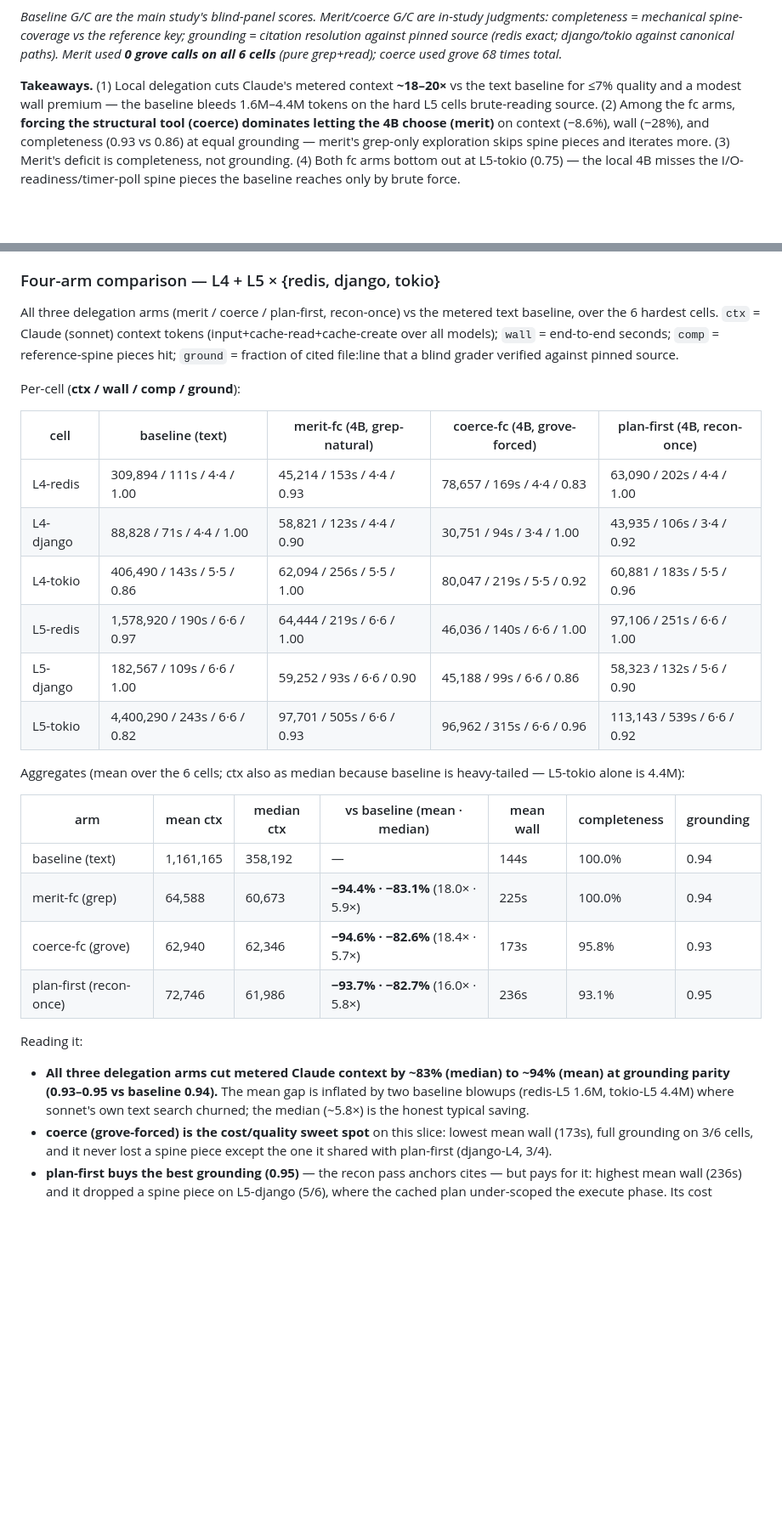
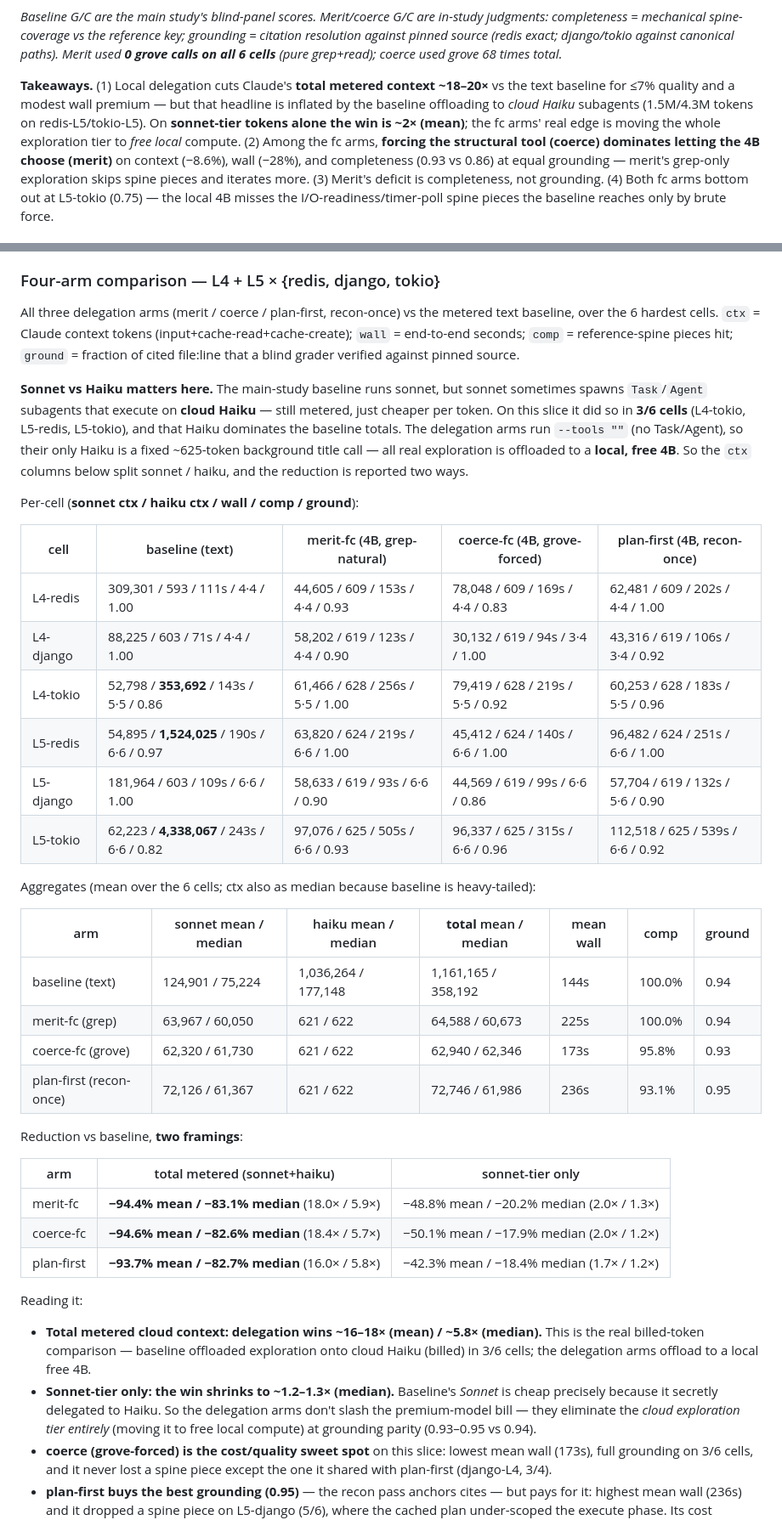
Before and after one commit to Entelligentsia/is-grep-enough, a Markdown page: studies/fastcontext-sidebench/README.md, 2 parts joined by grey strips. Shown at 85% size. GitHub-like rendering; blank space fills up the shorter version.

Commit message:
docs(study): split baseline ctx by sonnet/haiku, correct reduction framing
The baseline's total ctx is Haiku-dominated — sonnet spawned Task/Agent subagents
that ran on cloud Haiku in 3/6 L4/L5 cells (redis-L5 1.5M, tokio-L5 4.3M Haiku).
The '18x cheaper' headline is the total-metered framing; on sonnet-tier tokens
alone the delegation win is ~1.2-1.3x median / ~2x mean. Delegation arms carry only
a fixed ~625-token Haiku background call and offload all exploration to a local
free 4B. README now shows the per-model split and both framings.

```diff
--- a/studies/fastcontext-sidebench/README.md
+++ b/studies/fastcontext-sidebench/README.md
@@ -38,9 +45,11 @@ grounding = citation resolution against pinned source (redis exact; django/tokio
 against canonical paths). Merit used **0 grove calls on all 6 cells** (pure
 grep+read); coerce used grove 68 times total.*
 
-**Takeaways.** (1) Local delegation cuts Claude's metered context **~18–20×** vs the
-text baseline for ≤7% quality and a modest wall premium — the baseline bleeds
-1.6M–4.4M tokens on the hard L5 cells brute-reading source. (2) Among the fc arms,
+**Takeaways.** (1) Local delegation cuts Claude's **total metered context ~18–20×**
+vs the text baseline for ≤7% quality and a modest wall premium — but that headline
+is inflated by the baseline offloading to *cloud Haiku* subagents (1.5M/4.3M tokens
+on redis-L5/tokio-L5). On **sonnet-tier tokens alone the win is ~2× (mean)**; the fc
+arms' real edge is moving the whole exploration tier to *free local* compute. (2) Among the fc arms,
 **forcing the structural tool (coerce) dominates letting the 4B choose (merit)** on
 context (−8.6%), wall (−28%), and completeness (0.93 vs 0.86) at equal grounding —
 merit's grep-only exploration skips spine pieces and iterates more. (3) Merit's
@@ -69,37 +78,56 @@ study. Enforced by the harness, not prompt pleading.
 ### Four-arm comparison — L4 + L5 × {redis, django, tokio}
 
 All three delegation arms (merit / coerce / plan-first, recon-once) vs the metered
-text baseline, over the 6 hardest cells. `ctx` = Claude (sonnet) context tokens
-(input+cache-read+cache-create over all models); `wall` = end-to-end seconds;
-`comp` = reference-spine pieces hit; `ground` = fraction of cited file:line that a
-blind grader verified against pinned source.
+text baseline, over the 6 hardest cells. `ctx` = Claude context tokens
+(input+cache-read+cache-create); `wall` = end-to-end seconds; `comp` = reference-spine
+pieces hit; `ground` = fraction of cited file:line that a blind grader verified against
+pinned source.
 
-Per-cell (**ctx / wall / comp / ground**):
+**Sonnet vs Haiku matters here.** The main-study baseline runs sonnet, but sonnet
+sometimes spawns `Task`/`Agent` subagents that execute on **cloud Haiku** — still
+metered, just cheaper per token. On this slice it did so in **3/6 cells** (L4-tokio,
+L5-redis, L5-tokio), and that Haiku dominates the baseline totals. The delegation arms
+run `--tools ""` (no Task/Agent), so their only Haiku is a fixed ~625-token background
+title call — all real exploration is offloaded to a **local, free 4B**. So the `ctx`
+columns below split sonnet / haiku, and the reduction is reported two ways.
+
+Per-cell (**sonnet ctx / haiku ctx / wall / comp / ground**):
 
 | cell | baseline (text) | merit-fc (4B, grep-natural) | coerce-fc (4B, grove-forced) | plan-first (4B, recon-once) |
 |---|---|---|---|---|
-| L4-redis  | 309,894 / 111s / 4·4 / 1.00 | 45,214 / 153s / 4·4 / 0.93 | 78,657 / 169s / 4·4 / 0.83 | 63,090 / 202s / 4·4 / 1.00 |
-| L4-django |  88,828 /  71s / 4·4 / 1.00 | 58,821 / 123s / 4·4 / 0.90 | 30,751 /  94s / 3·4 / 1.00 | 43,935 / 106s / 3·4 / 0.92 |
-| L4-tokio  | 406,490 / 143s / 5·5 / 0.86 | 62,094 / 256s / 5·5 / 1.00 | 80,047 / 219s / 5·5 / 0.92 | 60,881 / 183s / 5·5 / 0.96 |
-| L5-redis  | 1,578,920 / 190s / 6·6 / 0.97 | 64,444 / 219s / 6·6 / 1.00 | 46,036 / 140s / 6·6 / 1.00 | 97,106 / 251s / 6·6 / 1.00 |
-| L5-django | 182,567 / 109s / 6·6 / 1.00 | 59,252 /  93s / 6·6 / 0.90 | 45,188 /  99s / 6·6 / 0.86 | 58,323 / 132s / 5·6 / 0.90 |
-| L5-tokio  | 4,400,290 / 243s / 6·6 / 0.82 | 97,701 / 505s / 6·6 / 0.93 | 96,962 / 315s / 6·6 / 0.96 | 113,143 / 539s / 6·6 / 0.92 |
+| L4-redis  | 309,301 / 593 / 111s / 4·4 / 1.00 | 44,605 / 609 / 153s / 4·4 / 0.93 | 78,048 / 609 / 169s / 4·4 / 0.83 | 62,481 / 609 / 202s / 4·4 / 1.00 |
+| L4-django |  88,225 / 603 /  71s / 4·4 / 1.00 | 58,202 / 619 / 123s / 4·4 / 0.90 | 30,132 / 619 /  94s / 3·4 / 1.00 | 43,316 / 619 / 106s / 3·4 / 0.92 |
+| L4-tokio  |  52,798 / **353,692** / 143s / 5·5 / 0.86 | 61,466 / 628 / 256s / 5·5 / 1.00 | 79,419 / 628 / 219s / 5·5 / 0.92 | 60,253 / 628 / 183s / 5·5 / 0.96 |
+| L5-redis  |  54,895 / **1,524,025** / 190s / 6·6 / 0.97 | 63,820 / 624 / 219s / 6·6 / 1.00 | 45,412 / 624 / 140s / 6·6 / 1.00 | 96,482 / 624 / 251s / 6·6 / 1.00 |
+| L5-django | 181,964 / 603 / 109s / 6·6 / 1.00 | 58,633 / 619 /  93s / 6·6 / 0.90 | 44,569 / 619 /  99s / 6·6 / 0.86 | 57,704 / 619 / 132s / 5·6 / 0.90 |
+| L5-tokio  |  62,223 / **4,338,067** / 243s / 6·6 / 0.82 | 97,076 / 625 / 505s / 6·6 / 0.93 | 96,337 / 625 / 315s / 6·6 / 0.96 | 112,518 / 625 / 539s / 6·6 / 0.92 |
 
 Aggregates (mean over the 6 cells; ctx also as median because baseline is
-heavy-tailed — L5-tokio alone is 4.4M):
+heavy-tailed):
 
-| arm | mean ctx | median ctx | vs baseline (mean · median) | mean wall | completeness | grounding |
+| arm | sonnet mean / median | haiku mean / median | **total** mean / median | mean wall | comp | ground |
 |---|---|---|---|---|---|---|
-| baseline (text) | 1,161,165 | 358,192 | — | 144s | 100.0% | 0.94 |
-| merit-fc (grep) |    64,588 |  60,673 | **−94.4% · −83.1%** (18.0× · 5.9×) | 225s | 100.0% | 0.94 |
-| coerce-fc (grove) |  62,940 |  62,346 | **−94.6% · −82.6%** (18.4× · 5.7×) | 173s |  95.8% | 0.93 |
-| plan-first (recon-once) | 72,746 | 61,986 | **−93.7% · −82.7%** (16.0× · 5.8×) | 236s |  93.1% | 0.95 |
+| baseline (text) | 124,901 / 75,224 | 1,036,264 / 177,148 | 1,161,165 / 358,192 | 144s | 100.0% | 0.94 |
+| merit-fc (grep) |  63,967 / 60,050 |        621 /     622 |     64,588 /  60,673 | 225s | 100.0% | 0.94 |
+| coerce-fc (grove) | 62,320 / 61,730 |        621 /     622 |     62,940 /  62,346 | 173s |  95.8% | 0.93 |
+| plan-first (recon-once) | 72,126 / 61,367 |    621 /     622 |     72,746 /  61,986 | 236s |  93.1% | 0.95 |
+
+Reduction vs baseline, **two framings**:
+
+| arm | total metered (sonnet+haiku) | sonnet-tier only |
+|---|---|---|
+| merit-fc  | **−94.4% mean / −83.1% median** (18.0× / 5.9×) | −48.8% mean / −20.2% median (2.0× / 1.3×) |
+| coerce-fc | **−94.6% mean / −82.6% median** (18.4× / 5.7×) | −50.1% mean / −17.9% median (2.0× / 1.2×) |
+| plan-first| **−93.7% mean / −82.7% median** (16.0× / 5.8×) | −42.3% mean / −18.4% median (1.7× / 1.2×) |
 
 Reading it:
-- **All three delegation arms cut metered Claude context by ~83% (median) to ~94%
-  (mean) at grounding parity (0.93–0.95 vs baseline 0.94).** The mean gap is inflated
-  by two baseline blowups (redis-L5 1.6M, tokio-L5 4.4M) where sonnet's own text
-  search churned; the median (~5.8×) is the honest typical saving.
+- **Total metered cloud context: delegation wins ~16–18× (mean) / ~5.8× (median).**
+  This is the real billed-token comparison — baseline offloaded exploration onto cloud
+  Haiku (billed) in 3/6 cells; the delegation arms offload to a local free 4B.
+- **Sonnet-tier only: the win shrinks to ~1.2–1.3× (median).** Baseline's *Sonnet* is
+  cheap precisely because it secretly delegated to Haiku. So the delegation arms don't
+  slash the premium-model bill — they eliminate the *cloud exploration tier entirely*
+  (moving it to free local compute) at grounding parity (0.93–0.95 vs 0.94).
 - **coerce (grove-forced) is the cost/quality sweet spot** on this slice: lowest mean
   wall (173s), full grounding on 3/6 cells, and it never lost a spine piece except the
   one it shared with plan-first (django-L4, 3/4).
```
Also changed, not shown: other parts of studies/fastcontext-sidebench/README.md (+10 -3 lines).
